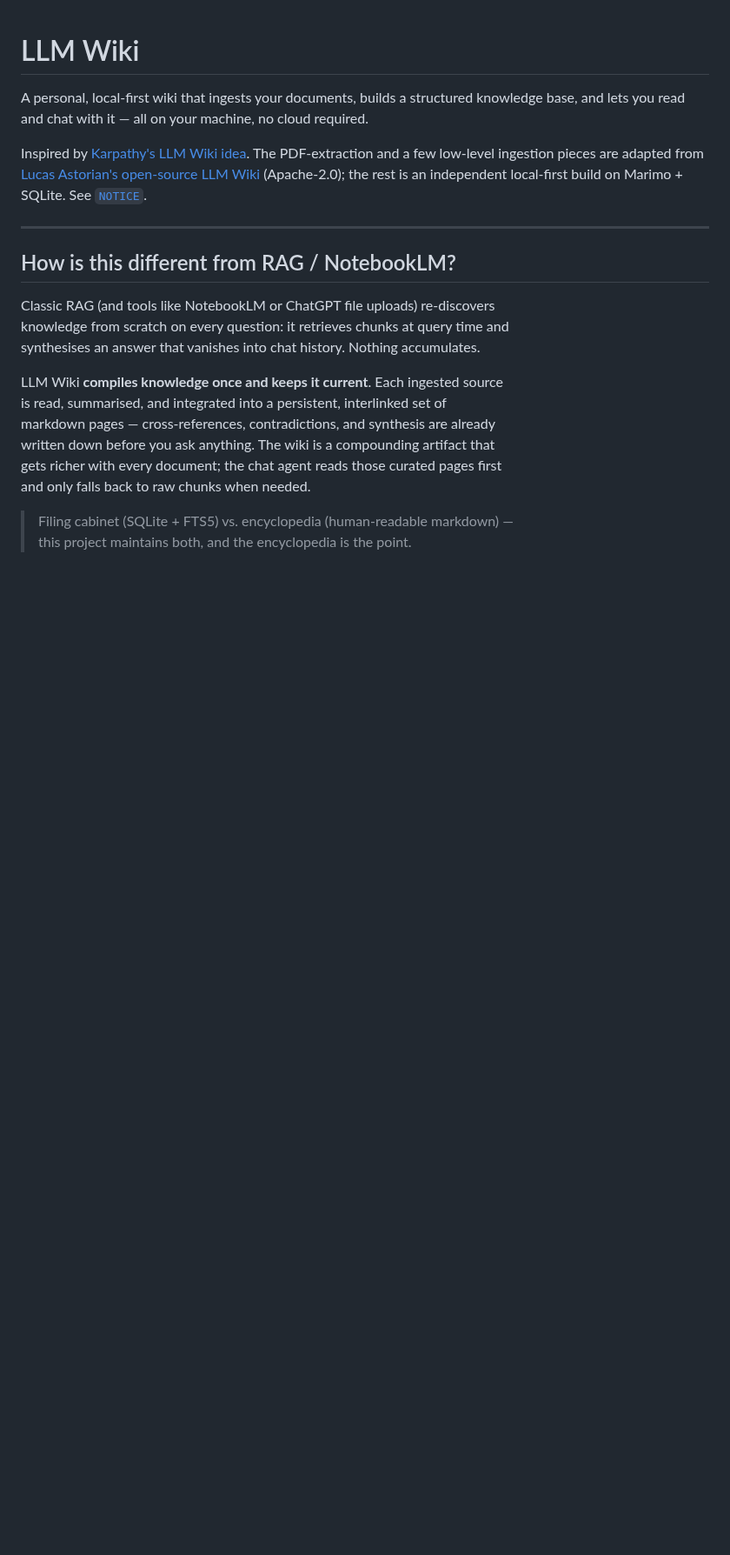
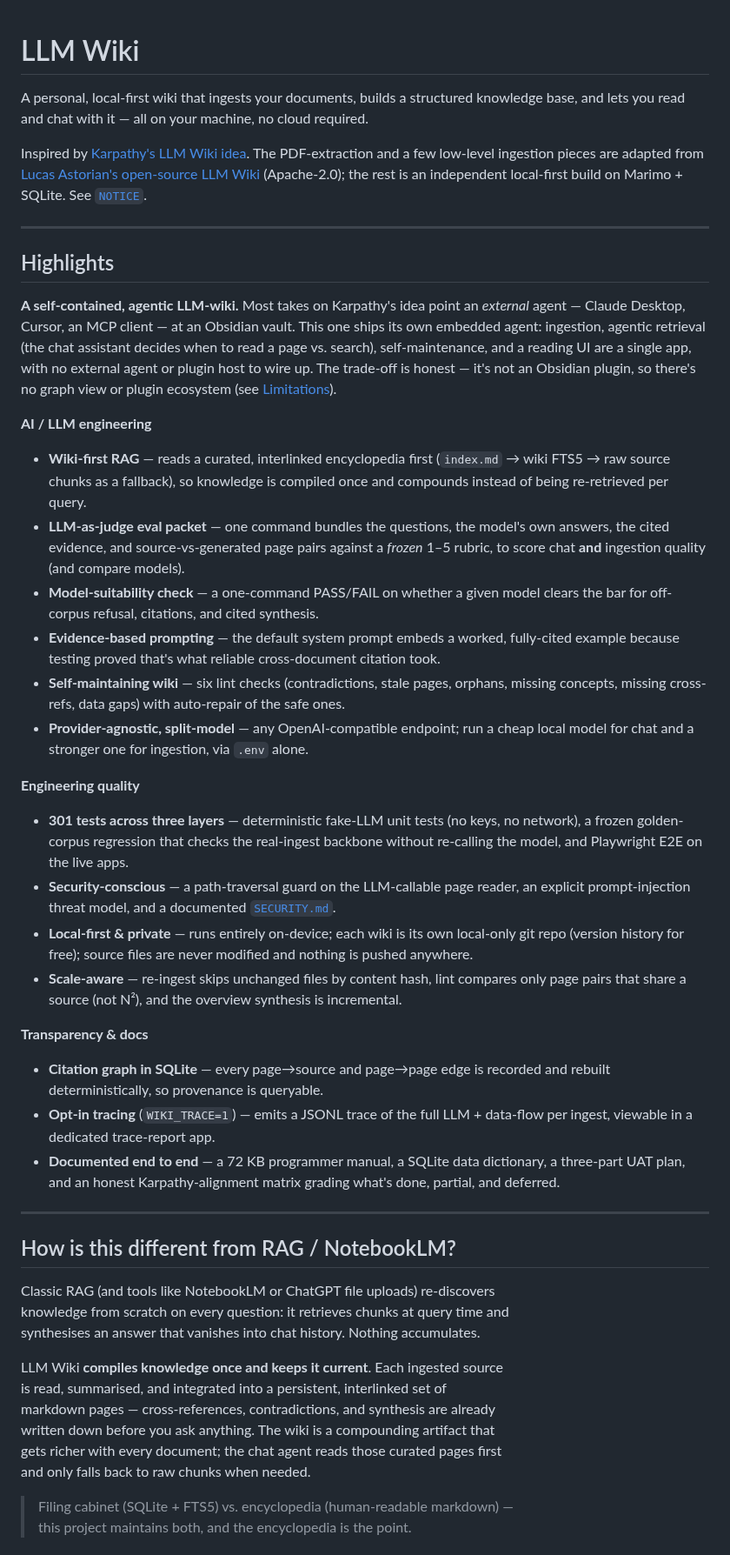
Before and after one commit to Clod/llmwiki-marimo, a Markdown page: README.md, the part around the change. Shown at 87% size. GitHub-like rendering; blank space fills up the shorter version.

Commit message:
docs: README — add Highlights section showcasing strengths
A scannable, top-of-README strengths overview for the project as a portfolio
piece. Leads with the self-contained agentic architecture (ships its own
embedded agent vs. the usual external-agent + Obsidian-vault setups), then
groups: AI/LLM engineering (wiki-first RAG, LLM-as-judge eval packet,
model-suitability check, evidence-based prompting, self-maintaining lint+repair,
provider-agnostic split-model), engineering quality (301-test three-layer suite,
security posture, local-first/private, scale-aware), and transparency & docs
(SQLite citation graph, opt-in tracing, end-to-end documentation). Neutral
voice, honest caveat that it is not an Obsidian plugin.

```diff
--- a/README.md
+++ b/README.md
@@ -5,6 +5,40 @@ A personal, local-first wiki that ingests your documents, builds a structured kn
 Inspired by [Karpathy's LLM Wiki idea](https://x.com/karpathy/status/2039805659525644595).
 The PDF-extraction and a few low-level ingestion pieces are adapted from [Lucas Astorian's open-source LLM Wiki](https://github.com/lucasastorian/llmwiki)
 (Apache-2.0); the rest is an independent local-first build on Marimo + SQLite. See [`NOTICE`](NOTICE).
+
+---
+
+## Highlights
+
+**A self-contained, agentic LLM-wiki.** Most takes on Karpathy's idea point an
+*external* agent — Claude Desktop, Cursor, an MCP client — at an Obsidian vault.
+This one ships its own embedded agent: ingestion, agentic retrieval (the chat
+assistant decides when to read a page vs. search), self-maintenance, and a
+reading UI are a single app, with no external agent or plugin host to wire up.
+The trade-off is honest — it's not an Obsidian plugin, so there's no graph view
+or plugin ecosystem (see [Limitations](#limitations--non-goals)).
+
+**AI / LLM engineering**
+
+- **Wiki-first RAG** — reads a curated, interlinked encyclopedia first (`index.md` → wiki FTS5 → raw source chunks as a fallback), so knowledge is compiled once and compounds instead of being re-retrieved per query.
+- **LLM-as-judge eval packet** — one command bundles the questions, the model's own answers, the cited evidence, and source-vs-generated page pairs against a *frozen* 1–5 rubric, to score chat **and** ingestion quality (and compare models).
+- **Model-suitability check** — a one-command PASS/FAIL on whether a given model clears the bar for off-corpus refusal, citations, and cited synthesis.
+- **Evidence-based prompting** — the default system prompt embeds a worked, fully-cited example because testing proved that's what reliable cross-document citation took.
+- **Self-maintaining wiki** — six lint checks (contradictions, stale pages, orphans, missing concepts, missing cross-refs, data gaps) with auto-repair of the safe ones.
+- **Provider-agnostic, split-model** — any OpenAI-compatible endpoint; run a cheap local model for chat and a stronger one for ingestion, via `.env` alone.
+
+**Engineering quality**
+
+- **301 tests across three layers** — deterministic fake-LLM unit tests (no keys, no network), a frozen golden-corpus regression that checks the real-ingest backbone without re-calling the model, and Playwright E2E on the live apps.
+- **Security-conscious** — a path-traversal guard on the LLM-callable page reader, an explicit prompt-injection threat model, and a documented [`SECURITY.md`](SECURITY.md).
+- **Local-first & private** — runs entirely on-device; each wiki is its own local-only git repo (version history for free); source files are never modified and nothing is pushed anywhere.
+- **Scale-aware** — re-ingest skips unchanged files by content hash, lint compares only page pairs that share a source (not N²), and the overview synthesis is incremental.
+
+**Transparency & docs**
+
+- **Citation graph in SQLite** — every page→source and page→page edge is recorded and rebuilt deterministically, so provenance is queryable.
+- **Opt-in tracing** (`WIKI_TRACE=1`) — emits a JSONL trace of the full LLM + data-flow per ingest, viewable in a dedicated trace-report app.
+- **Documented end to end** — a 72 KB programmer manual, a SQLite data dictionary, a three-part UAT plan, and an honest Karpathy-alignment matrix grading what's done, partial, and deferred.
 
 ---
 
```
